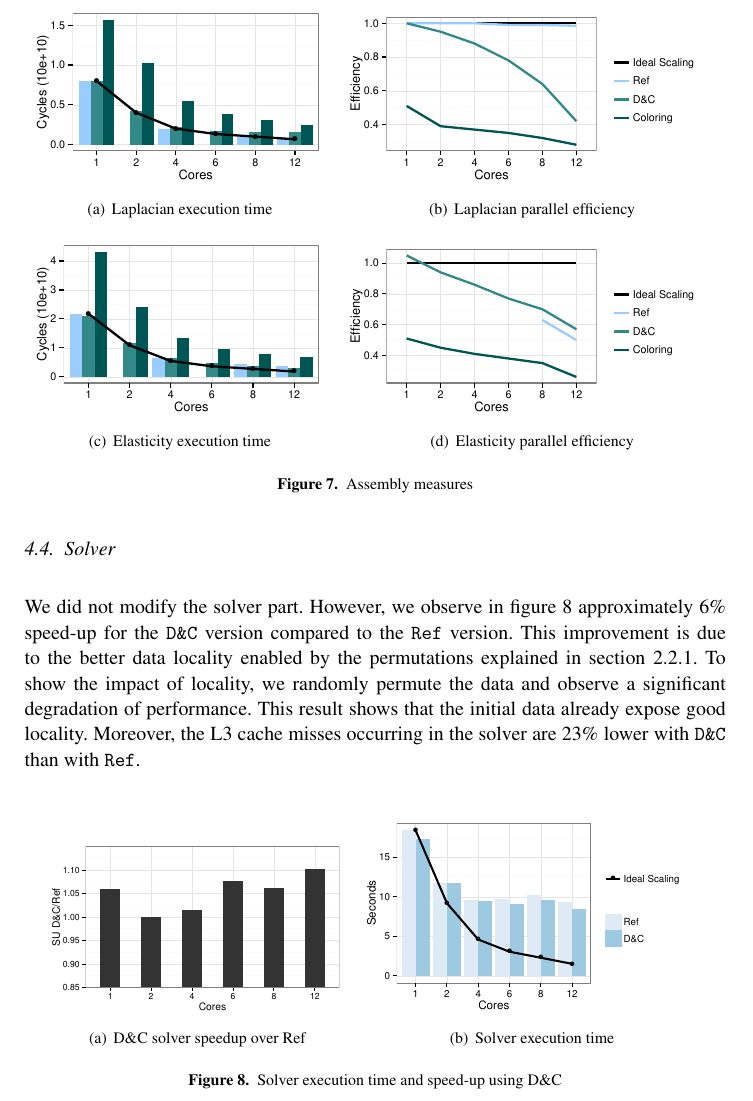
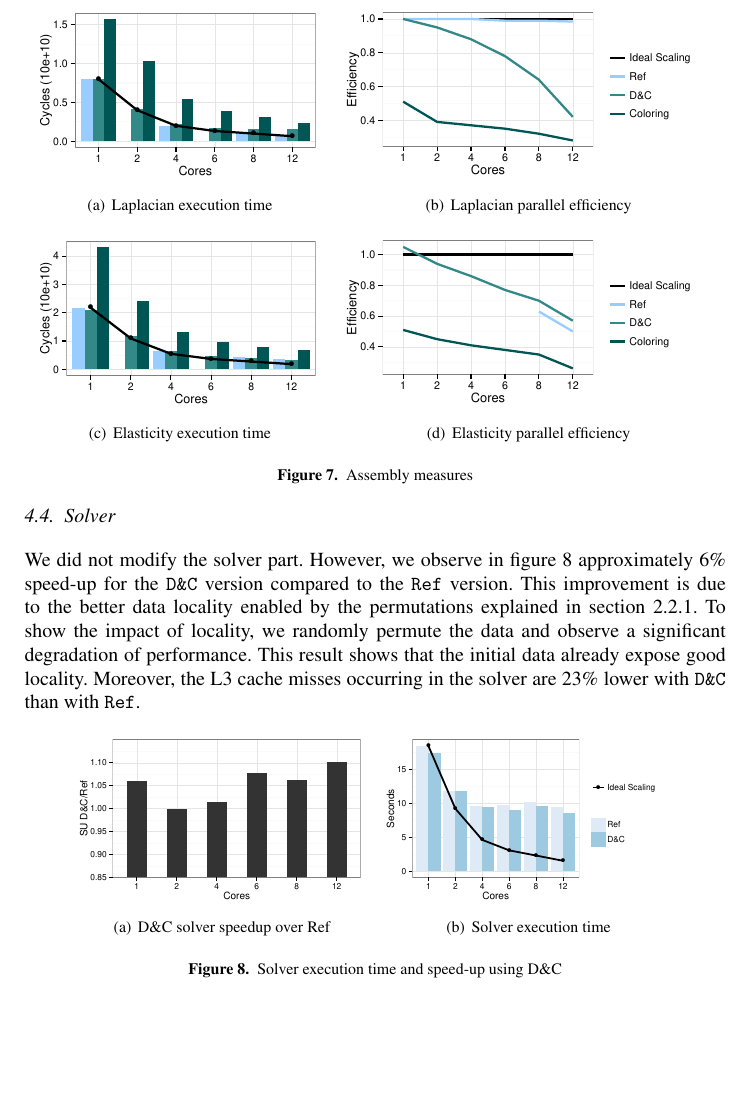
Before and after one commit to titeup/defmesh_dc, a LaTeX document (defmesch_dc.tex): part of page 9 of 11 before the commit and part of page 9 of 10 after it, cut so that both start at the same text, the shorter picture padded with empty space. Compiled offline with pdfLaTeX.

Commit message:
figure in tex

```diff
--- a/defmesch_dc.tex
+++ b/defmesch_dc.tex
@@ -365,9 +365,9 @@ These first results are encouraging and we can reasonably expect to match the id
 
 \begin{figure}[htp]
  \centering
- \subfigure[Laplacian execution time]{\label{fig:asmCurvesA}\includegraphics[width=0.44\textwidth]{graph_R/Laplacian_asm_time.pdf}}
+ \subfigure[Laplacian execution time]{\label{fig:asmCurvesA}\includegraphics[width=0.43\textwidth]{graph_R/Laplacian_asm_time.pdf}}
  \subfigure[Laplacian parallel efficiency]{\label{fig:asmCurvesC}\includegraphics[width=0.55\textwidth]{graph_R/Laplacian_asm_efficiency.pdf}}
- \subfigure[Elasticity execution time]{\label{fig:asmCurvesB}\includegraphics[width=0.44\textwidth]{graph_R/Elasticity_asm_time.pdf}}
+ \subfigure[Elasticity execution time]{\label{fig:asmCurvesB}\includegraphics[width=0.43\textwidth]{graph_R/Elasticity_asm_time.pdf}}
  \subfigure[Elasticity parallel efficiency]{\label{fig:asmCurvesD}\includegraphics[width=0.55\textwidth]{graph_R/Elasticity_asm_efficiency.pdf}}
  \caption{Assembly measures}
  \label{fig:asmCurves}
@@ -382,8 +382,8 @@ Moreover, the L3 cache misses occurring in the solver are 23\% lower with {\tt D
 
 \begin{figure}[htp]
  \centering
- \subfigure[D\&C solver speedup over Ref]{\includegraphics[width=0.44\textwidth]{graph_R/Laplacian_solver_time_SU.pdf}}
-  \subfigure[Solver execution time]{\includegraphics[width=0.5\textwidth]{graph_R/Laplacian_solver_time.pdf}}
+ \subfigure[D\&C solver speedup over Ref]{\includegraphics[width=0.43\textwidth]{graph_R/Laplacian_solver_time_SU.pdf}}
+  \subfigure[Solver execution time]{\includegraphics[width=0.43\textwidth]{graph_R/Laplacian_solver_time.pdf}}
  \caption{Solver execution time and speed-up using D\&C}
  \label{fig:solCurves}
 \end{figure}
```
